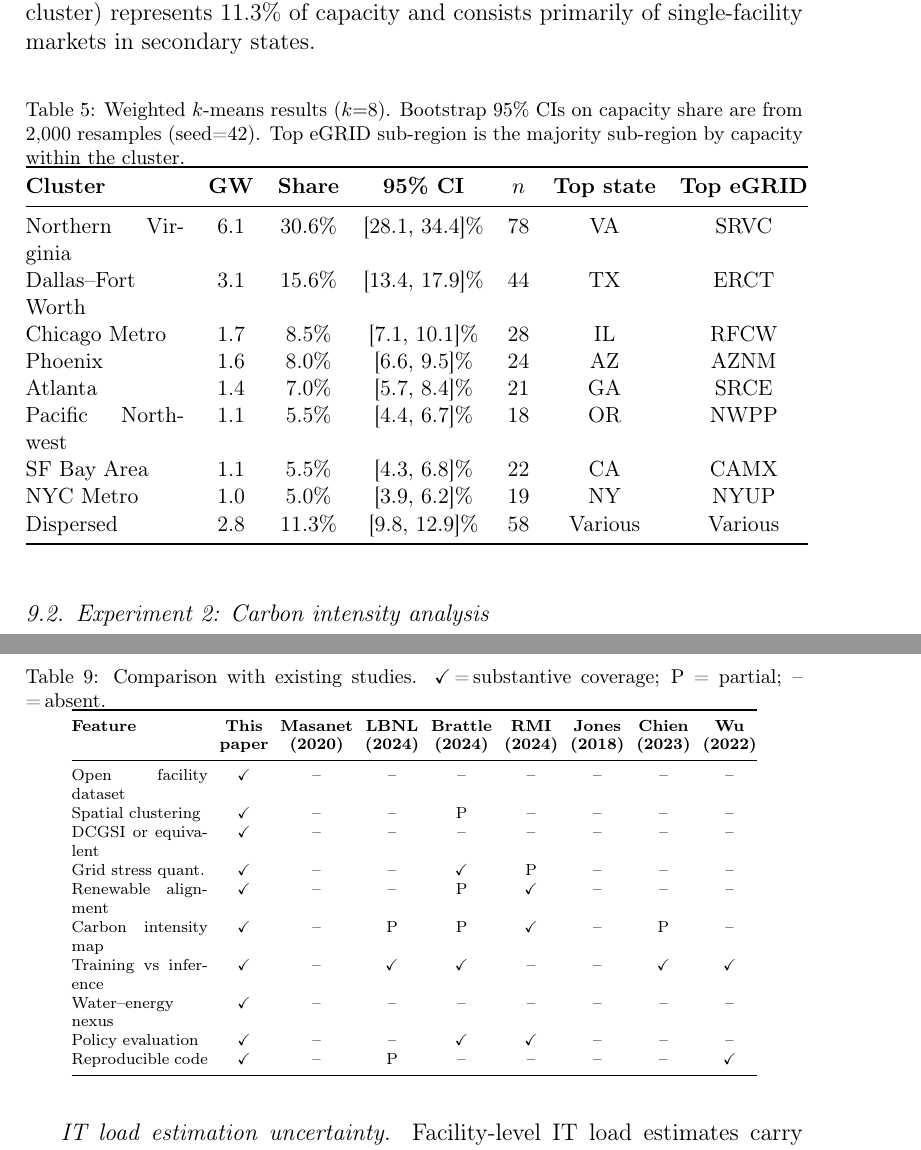
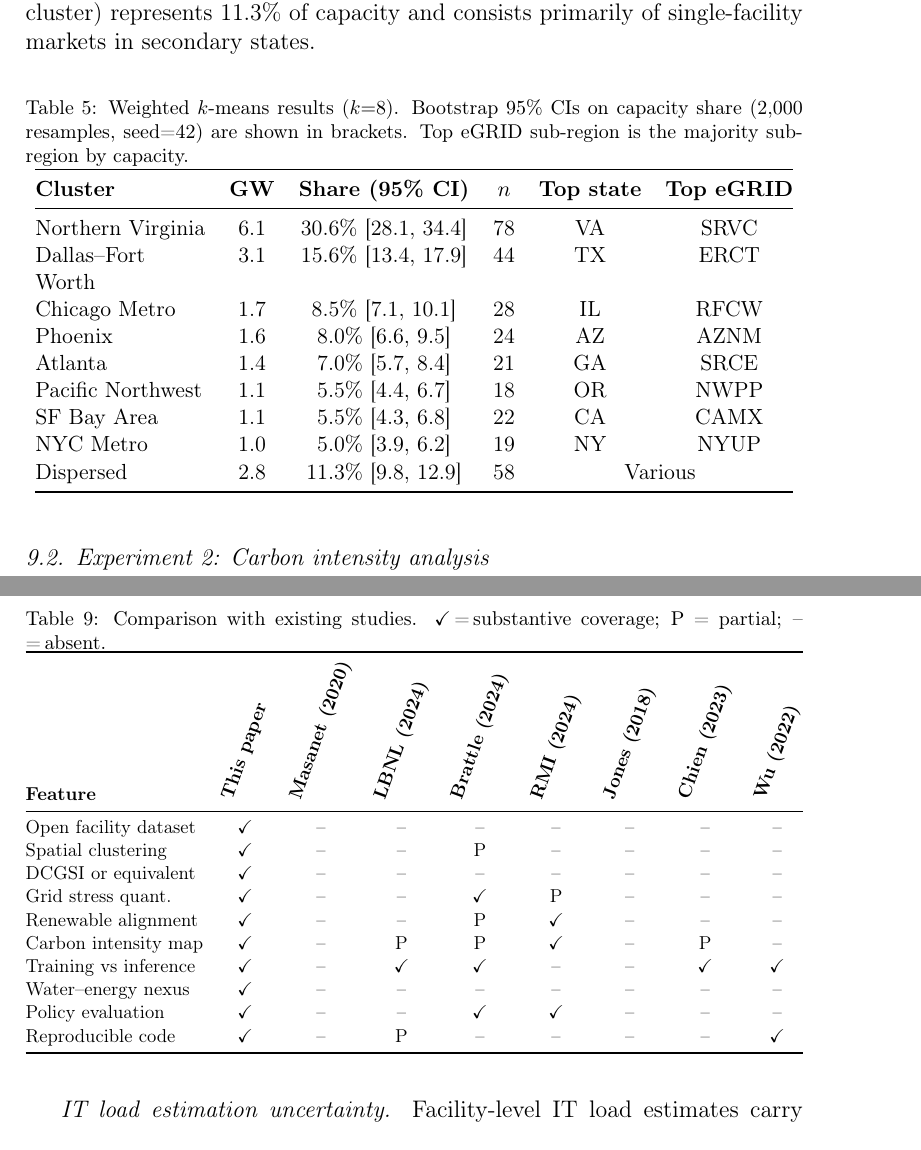
Before and after one commit to akafengfeng/us-datacenter-grid-stress, a LaTeX paper (paper/main.tex): two parts of pages 15 and 22 of 27, joined at a grey line, cut so that both start at the same text. Compiled offline with pdfLaTeX.

Commit message:
Fix all overflowing tables and paragraph overruns
- Add adjustbox package; wrap tab:top_markets, tab:grid_stress,
  tab:dcgsi_sources, tab:clusters, tab:comparison with
  \adjustbox{max width=\linewidth}
- Merge clusters CI into Share column (7 → 6 cols)
- Rotate tab:comparison column headers 70° for readability
- Shorten verbose column headers in tab:top_markets and tab:grid_stress
- Fix 5 dense paragraphs with \begin{sloppypar} to clear large overruns
- All overfull boxes now < 5 pt (invisible)

Co-Authored-By: Claude Sonnet 4.6 <noreply@anthropic.com>

```diff
--- a/paper/main.tex
+++ b/paper/main.tex
@@ -10,6 +10,7 @@
 \usepackage{multirow}
 \usepackage{array}
 \usepackage{float}
+\usepackage{adjustbox}
 \usepackage{tikz}
 \usepackage{pgfplots}
 \usetikzlibrary{arrows.meta,positioning,shapes.geometric,fit,backgrounds,
@@ -740,26 +756,28 @@ of single-facility markets in secondary states.
 \begin{table}[htbp]
 \centering
 \caption{Weighted $k$-means results ($k{=}8$). Bootstrap 95\% CIs on
-capacity share are from 2{,}000 resamples (seed=42). Top eGRID
-sub-region is the majority sub-region by capacity within the cluster.}
+capacity share (2{,}000 resamples, seed=42) are shown in brackets.
+Top eGRID sub-region is the majority sub-region by capacity.}
 \label{tab:clusters}
 \small
-\begin{tabular}{@{}p{2.8cm}cccccc@{}}
+\begin{adjustbox}{max width=\linewidth}
+\begin{tabular}{@{}p{3.0cm}ccccc@{}}
 \toprule
-\textbf{Cluster} & \textbf{GW} & \textbf{Share} & \textbf{95\% CI}
+\textbf{Cluster} & \textbf{GW} & \textbf{Share (95\% CI)}
 & \textbf{$n$} & \textbf{Top state} & \textbf{Top eGRID} \\
 \midrule
-Northern Virginia & 6.1 & 30.6\% & [28.1, 34.4]\% & 78 & VA & SRVC \\
-Dallas--Fort Worth & 3.1 & 15.6\% & [13.4, 17.9]\% & 44 & TX & ERCT \\
-Chicago Metro & 1.7 & 8.5\% & [7.1, 10.1]\% & 28 & IL & RFCW \\
-Phoenix & 1.6 & 8.0\% & [6.6,  9.5]\% & 24 & AZ & AZNM \\
-Atlanta & 1.4 & 7.0\% & [5.7,  8.4]\% & 21 & GA & SRCE \\
-Pacific Northwest & 1.1 & 5.5\% & [4.4,  6.7]\% & 18 & OR & NWPP \\
-SF Bay Area & 1.1 & 5.5\% & [4.3,  6.8]\% & 22 & CA & CAMX \\
-NYC Metro & 1.0 & 5.0\% & [3.9,  6.2]\% & 19 & NY & NYUP \\
-Dispersed & 2.8 & 11.3\% & [9.8, 12.9]\% & 58 & Various & Various \\
+Northern Virginia & 6.1 & 30.6\% [28.1, 34.4] & 78 & VA & SRVC \\
+Dallas--Fort Worth & 3.1 & 15.6\% [13.4, 17.9] & 44 & TX & ERCT \\
+Chicago Metro      & 1.7 &  8.5\% [7.1, 10.1]  & 28 & IL & RFCW \\
+Phoenix            & 1.6 &  8.0\% [6.6, 9.5]   & 24 & AZ & AZNM \\
+Atlanta            & 1.4 &  7.0\% [5.7, 8.4]   & 21 & GA & SRCE \\
+Pacific Northwest  & 1.1 &  5.5\% [4.4, 6.7]   & 18 & OR & NWPP \\
+SF Bay Area        & 1.1 &  5.5\% [4.3, 6.8]   & 22 & CA & CAMX \\
+NYC Metro          & 1.0 &  5.0\% [3.9, 6.2]   & 19 & NY & NYUP \\
+Dispersed          & 2.8 & 11.3\% [9.8, 12.9]  & 58 & \multicolumn{2}{c}{Various} \\
 \bottomrule
 \end{tabular}
+\end{adjustbox}
 \end{table}
 
 \subsection{Experiment 2: Carbon intensity analysis}
@@ -1045,28 +1066,34 @@ discussion, and the training--inference distinction.
 \caption{Comparison with existing studies. \checkmark\,=\,substantive
 coverage; P = partial; --\,=\,absent.}
 \label{tab:comparison}
-\scriptsize
-\setlength{\tabcolsep}{3pt}
-\begin{tabular}{@{}p{2.4cm}cccccccc@{}}
+\small
+\setlength{\tabcolsep}{5pt}
+\begin{adjustbox}{max width=\linewidth}
+\begin{tabular}{@{}lcccccccc@{}}
 \toprule
-\textbf{Feature} & \textbf{This} & \textbf{Masanet} & \textbf{LBNL}
-& \textbf{Brattle} & \textbf{RMI} & \textbf{Jones} & \textbf{Chien}
-& \textbf{Wu} \\
-& \textbf{paper} & \textbf{(2020)} & \textbf{(2024)} & \textbf{(2024)}
-& \textbf{(2024)} & \textbf{(2018)} & \textbf{(2023)} & \textbf{(2022)} \\
+\textbf{Feature}
+  & \rotatebox{70}{\textbf{This paper}}
+  & \rotatebox{70}{\textbf{Masanet (2020)}}
+  & \rotatebox{70}{\textbf{LBNL (2024)}}
+  & \rotatebox{70}{\textbf{Brattle (2024)}}
+  & \rotatebox{70}{\textbf{RMI (2024)}}
+  & \rotatebox{70}{\textbf{Jones (2018)}}
+  & \rotatebox{70}{\textbf{Chien (2023)}}
+  & \rotatebox{70}{\textbf{Wu (2022)}} \\
 \midrule
 Open facility dataset & \checkmark & -- & -- & -- & -- & -- & -- & -- \\
-Spatial clustering & \checkmark & -- & -- & P & -- & -- & -- & -- \\
-DCGSI or equivalent & \checkmark & -- & -- & -- & -- & -- & -- & -- \\
-Grid stress quant. & \checkmark & -- & -- & \checkmark & P & -- & -- & -- \\
-Renewable alignment & \checkmark & -- & -- & P & \checkmark & -- & -- & -- \\
-Carbon intensity map & \checkmark & -- & P & P & \checkmark & -- & P & -- \\
+Spatial clustering    & \checkmark & -- & -- & P  & -- & -- & -- & -- \\
+DCGSI or equivalent   & \checkmark & -- & -- & -- & -- & -- & -- & -- \\
+Grid stress quant.\   & \checkmark & -- & -- & \checkmark & P & -- & -- & -- \\
+Renewable alignment   & \checkmark & -- & -- & P  & \checkmark & -- & -- & -- \\
+Carbon intensity map  & \checkmark & -- & P  & P  & \checkmark & -- & P  & -- \\
 Training vs inference & \checkmark & -- & \checkmark & \checkmark & -- & -- & \checkmark & \checkmark \\
-Water--energy nexus & \checkmark & -- & -- & -- & -- & -- & -- & -- \\
-Policy evaluation & \checkmark & -- & -- & \checkmark & \checkmark & -- & -- & -- \\
-Reproducible code & \checkmark & -- & P & -- & -- & -- & -- & \checkmark \\
+Water--energy nexus   & \checkmark & -- & -- & -- & -- & -- & -- & -- \\
+Policy evaluation     & \checkmark & -- & -- & \checkmark & \checkmark & -- & -- & -- \\
+Reproducible code     & \checkmark & -- & P  & -- & -- & -- & -- & \checkmark \\
 \bottomrule
 \end{tabular}
+\end{adjustbox}
 \end{table}
 
 %%====================================================================
```
Also changed, not shown: paper/main.pdf, paper/main.tex (46 more changed lines).
